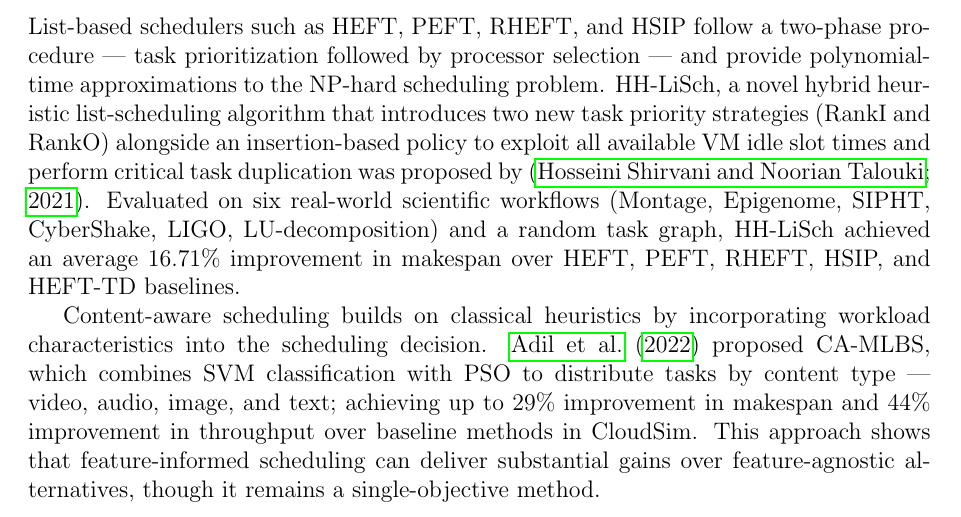
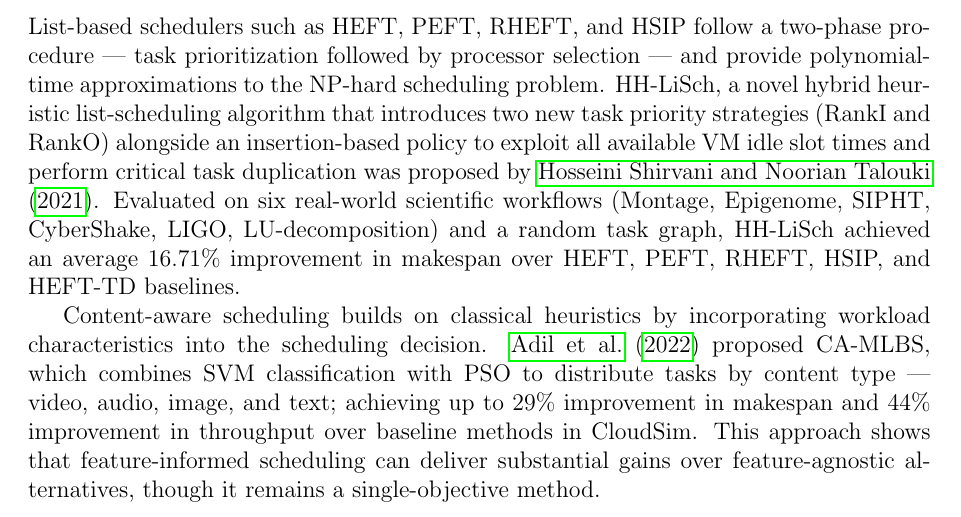
Before and after one commit to oluu-web/thesis, a LaTeX paper (report.tex, which reads text/relatedwork.tex): part of page 5 of 29, cut so that both start at the same text. Compiled offline with pdfLaTeX.

```diff
--- a/text/relatedwork.tex
+++ b/text/relatedwork.tex
@@ -23,7 +23,7 @@
 Algorithms in this domain are broadly classified into mathematical modelling (e.g. Integer Linear Programming), list heuristics, meta-heuristics, machine learning, and hybrid methods. \citet{Mathew2014Study} provide an early taxonomy of cloud scheduling strategies, categorizing them by performance parameters such as makespan, load balancing, and throughput. \citet{Saurav2021A} further expanded this taxonomy by evaluating energy-aware workflow schedulers across large-scale heterogeneous architectures, highlighting the trade-offs between processing speed and energy consumption.
 
 \subsection{List-based and Heuristic Scheduling}
-List-based schedulers such as HEFT, PEFT, RHEFT, and HSIP follow a two-phase procedure — task prioritization followed by processor selection — and provide polynomial-time approximations to the NP-hard scheduling problem. HH-LiSch, a novel hybrid heuristic list-scheduling algorithm that introduces two new task priority strategies (RankI and RankO) alongside an insertion-based policy to exploit all available VM idle slot times and perform critical task duplication was proposed by \citep{HosseiniShirvani2021A}. Evaluated on six real-world scientific workflows (Montage, Epigenome, SIPHT, CyberShake, LIGO, LU-decomposition) and a random task graph, HH-LiSch achieved an average 16.71\% improvement in makespan over HEFT, PEFT, RHEFT, HSIP, and HEFT-TD baselines.
+List-based schedulers such as HEFT, PEFT, RHEFT, and HSIP follow a two-phase procedure — task prioritization followed by processor selection — and provide polynomial-time approximations to the NP-hard scheduling problem. HH-LiSch, a novel hybrid heuristic list-scheduling algorithm that introduces two new task priority strategies (RankI and RankO) alongside an insertion-based policy to exploit all available VM idle slot times and perform critical task duplication was proposed by \citet{HosseiniShirvani2021A}. Evaluated on six real-world scientific workflows (Montage, Epigenome, SIPHT, CyberShake, LIGO, LU-decomposition) and a random task graph, HH-LiSch achieved an average 16.71\% improvement in makespan over HEFT, PEFT, RHEFT, HSIP, and HEFT-TD baselines.
 
 Content-aware scheduling builds on classical heuristics by incorporating workload characteristics into the scheduling decision. \citet{Adil2022scp} proposed CA-MLBS, which combines SVM classification with PSO to distribute tasks by content type — video, audio, image, and text; achieving up to 29\% improvement in makespan and 44\% improvement in throughput over baseline methods in CloudSim. This approach shows that feature-informed scheduling can deliver substantial gains over feature-agnostic alternatives, though it remains a single-objective method.
 
```
Also changed, not shown: 4 other files.
